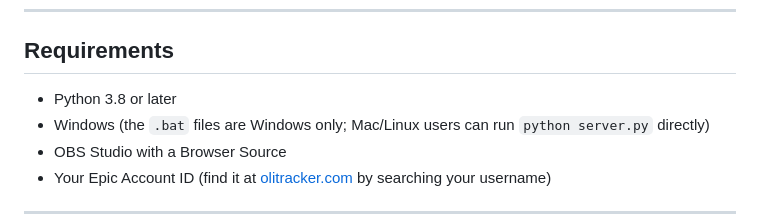
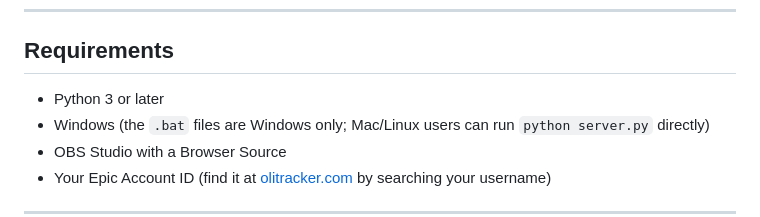
Before and after one commit to fwsoapy/ranked-overlay, a Markdown page: README.md, the part around the change. Rendered like a GitHub page.

```diff
--- a/README.md
+++ b/README.md
@@ -32,7 +32,7 @@ Each design comes in any color: purple, red, blue, green, orange, or whatever yo
 
 ## Requirements
 
-- Python 3.8 or later
+- Python 3 or later
 - Windows (the `.bat` files are Windows only; Mac/Linux users can run `python server.py` directly)
 - OBS Studio with a Browser Source
 - Your Epic Account ID (find it at [olitracker.com](https://olitracker.com) by searching your username)
```
